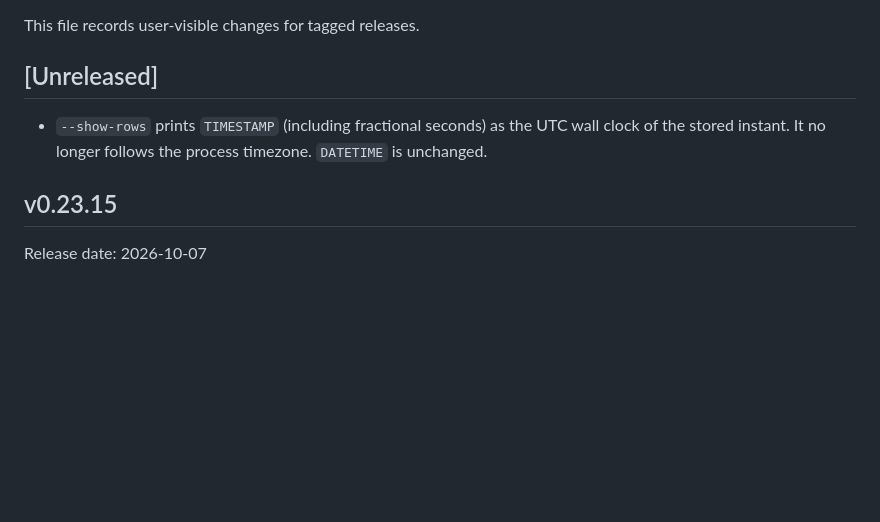
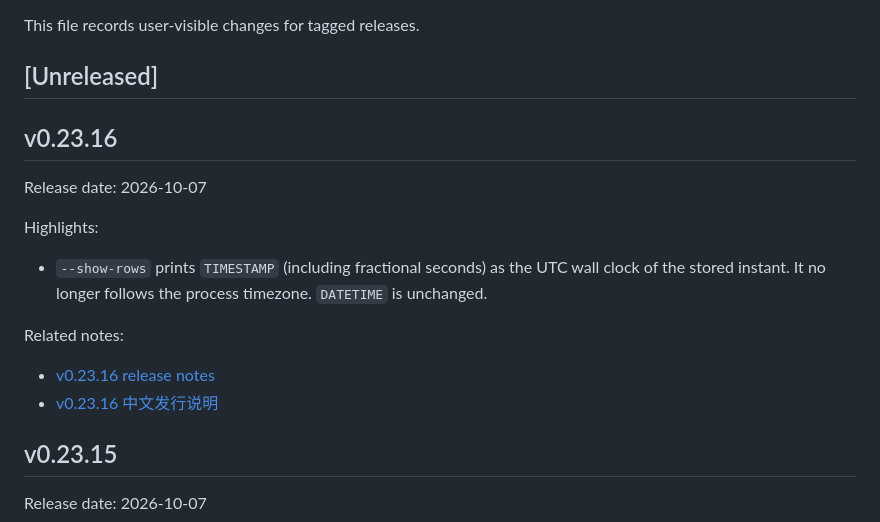
Before and after one commit to Fanduzi/BinlogVisualizer, a Markdown page: CHANGELOG.md, the part around the change. GitHub-like rendering; blank space fills up the shorter version.

Commit message:
docs: BinlogViz v0.23.16 release notes (#136)
Move the TIMESTAMP UTC fix into the v0.23.16 notes. Notes only; no tag.

```diff
--- a/CHANGELOG.md
+++ b/CHANGELOG.md
@@ -4,7 +4,18 @@ This file records user-visible changes for tagged releases.
 
 ## [Unreleased]
 
+## v0.23.16
+
+Release date: 2026-10-07
+
+Highlights:
+
 - `--show-rows` prints `TIMESTAMP` (including fractional seconds) as the UTC wall clock of the stored instant. It no longer follows the process timezone. `DATETIME` is unchanged.
+
+Related notes:
+
+- [v0.23.16 release notes](docs/releases/release-notes-v0.23.16.md)
+- [v0.23.16 中文发行说明](docs/releases/release-notes-v0.23.16.zh-CN.md)
 
 ## v0.23.15
 
```
Also changed, not shown: docs/releases/release-notes-v0.23.16.md (added, +35 -0 lines), docs/releases/release-notes-v0.23.16.zh-CN.md (added, +35 -0 lines).
